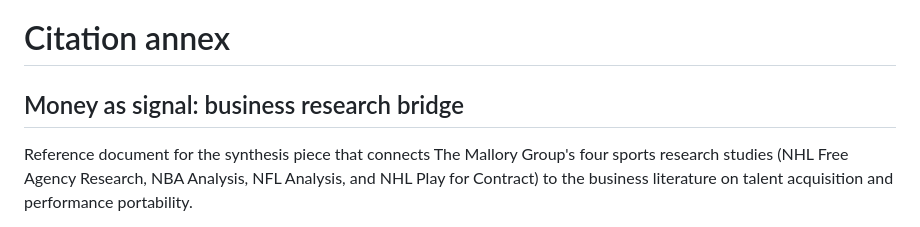
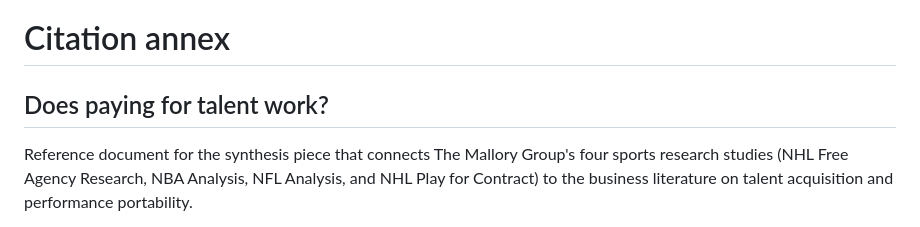
Before and after one commit to rmallorybpc/talent-portability-research, a Markdown page: drafts/citation-annex.md, the part around the change. Drawn GitHub-style.

```diff
--- a/drafts/citation-annex.md
+++ b/drafts/citation-annex.md
@@ -1,5 +1,5 @@
 # Citation annex
-## Money as signal: business research bridge
+## Does paying for talent work?
 
 Reference document for the synthesis piece that connects The Mallory Group's four sports research studies (NHL Free Agency Research, NBA Analysis, NFL Analysis, and NHL Play for Contract) to the business literature on talent acquisition and performance portability.
 
```
